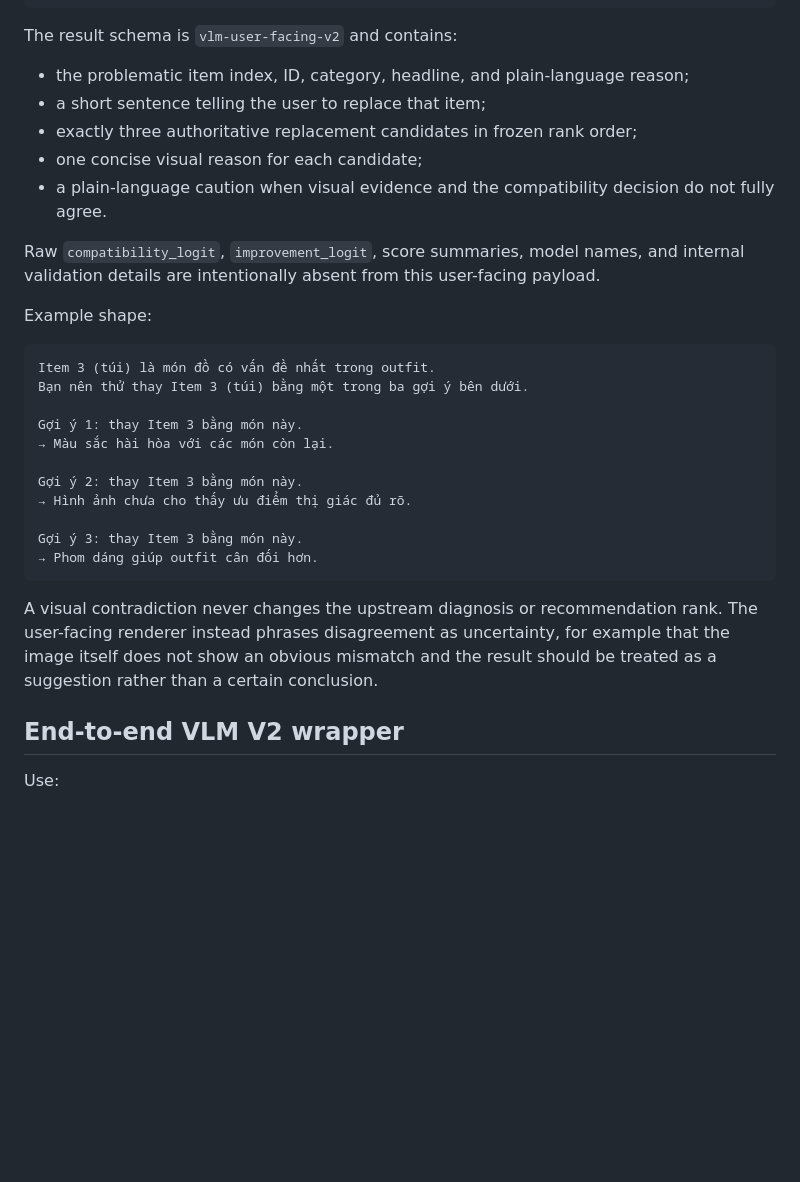
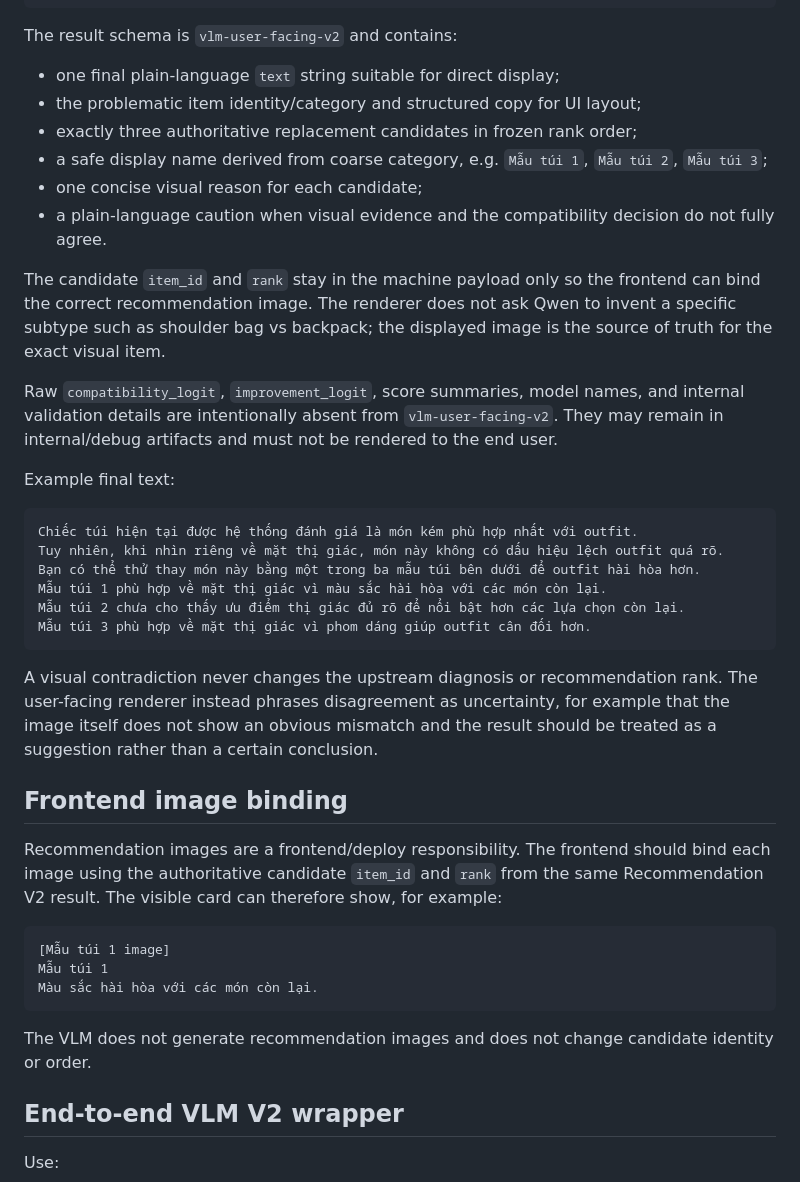
Before and after one commit to ThinhTran2208/opisoverated, a Markdown page: docs/VLM_V2_HANDOFF.md, the part around one of its changes. Rendered like a GitHub page; blank space fills up the shorter version.

Commit message:
docs(vlm): clarify UI text and keep raw scores internal

````diff
--- a/docs/VLM_V2_HANDOFF.md
+++ b/docs/VLM_V2_HANDOFF.md
@@ -56,37 +56,47 @@ user_result = render_user_facing_vi_v2(
 
 The result schema is `vlm-user-facing-v2` and contains:
 
-- the problematic item index, ID, category, headline, and plain-language reason;
-- a short sentence telling the user to replace that item;
+- one final plain-language `text` string suitable for direct display;
+- the problematic item identity/category and structured copy for UI layout;
 - exactly three authoritative replacement candidates in frozen rank order;
+- a safe display name derived from coarse category, e.g. `Mẫu túi 1`, `Mẫu túi 2`, `Mẫu túi 3`;
 - one concise visual reason for each candidate;
-- a plain-language caution when visual evidence and the compatibility decision do
-  not fully agree.
+- a plain-language caution when visual evidence and the compatibility decision do not fully agree.
 
-Raw `compatibility_logit`, `improvement_logit`, score summaries, model names, and
-internal validation details are intentionally absent from this user-facing
-payload.
+The candidate `item_id` and `rank` stay in the machine payload only so the frontend can bind the correct recommendation image. The renderer does not ask Qwen to invent a specific subtype such as shoulder bag vs backpack; the displayed image is the source of truth for the exact visual item.
 
-Example shape:
+Raw `compatibility_logit`, `improvement_logit`, score summaries, model names, and internal validation details are intentionally absent from `vlm-user-facing-v2`. They may remain in internal/debug artifacts and must not be rendered to the end user.
+
+Example final text:
 
 ```text
-Item 3 (túi) là món đồ có vấn đề nhất trong outfit.
-Bạn nên thử thay Item 3 (túi) bằng một trong ba gợi ý bên dưới.
-
-Gợi ý 1: thay Item 3 bằng món này.
-→ Màu sắc hài hòa với các món còn lại.
-
-Gợi ý 2: thay Item 3 bằng món này.
-→ Hình ảnh chưa cho thấy ưu điểm thị giác đủ rõ.
-
-Gợi ý 3: thay Item 3 bằng món này.
-→ Phom dáng giúp outfit cân đối hơn.
+Chiếc túi hiện tại được hệ thống đánh giá là món kém phù hợp nhất với outfit.
+Tuy nhiên, khi nhìn riêng về mặt thị giác, món này không có dấu hiệu lệch outfit quá rõ.
+Bạn có thể thử thay món này bằng một trong ba mẫu túi bên dưới để outfit hài hòa hơn.
+Mẫu túi 1 phù hợp về mặt thị giác vì màu sắc hài hòa với các món còn lại.
+Mẫu túi 2 chưa cho thấy ưu điểm thị giác đủ rõ để nổi bật hơn các lựa chọn còn lại.
+Mẫu túi 3 phù hợp về mặt thị giác vì phom dáng giúp outfit cân đối hơn.
 ```
 
 A visual contradiction never changes the upstream diagnosis or recommendation
-rank.  The user-facing renderer instead phrases disagreement as uncertainty, for
+rank. The user-facing renderer instead phrases disagreement as uncertainty, for
 example that the image itself does not show an obvious mismatch and the result
 should be treated as a suggestion rather than a certain conclusion.
+
+## Frontend image binding
+
+Recommendation images are a frontend/deploy responsibility. The frontend should
+bind each image using the authoritative candidate `item_id` and `rank` from the
+same Recommendation V2 result. The visible card can therefore show, for example:
+
+```text
+[Mẫu túi 1 image]
+Mẫu túi 1
+Màu sắc hài hòa với các món còn lại.
+```
+
+The VLM does not generate recommendation images and does not change candidate
+identity or order.
 
 ## End-to-end VLM V2 wrapper
 
````
Also changed, not shown: other parts of docs/VLM_V2_HANDOFF.md (+4 -4 lines).
